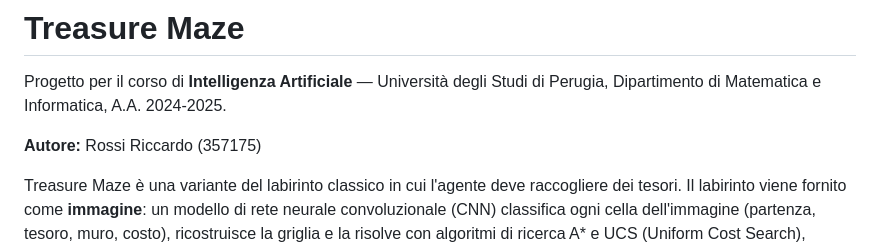
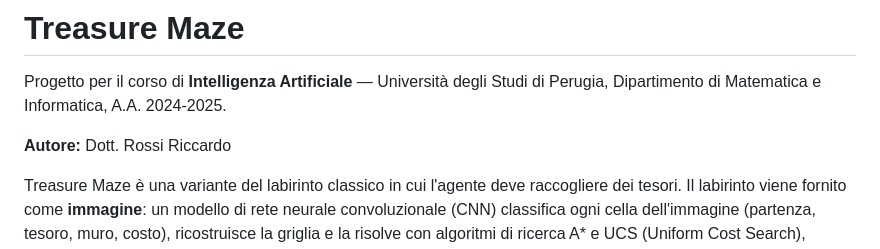
Before and after one commit to Riccardorossi23/Treasure_maze, a Markdown page: README.md, the part around the change. Drawn GitHub-style.

```diff
--- a/README.md
+++ b/README.md
@@ -2,7 +2,7 @@
 
 Progetto per il corso di **Intelligenza Artificiale** — Università degli Studi di Perugia, Dipartimento di Matematica e Informatica, A.A. 2024-2025.
 
-**Autore:** Rossi Riccardo (357175)
+**Autore:** Dott. Rossi Riccardo
 
 Treasure Maze è una variante del labirinto classico in cui l'agente deve raccogliere dei tesori. Il labirinto viene fornito come **immagine**: un modello di rete neurale convoluzionale (CNN) classifica ogni cella dell'immagine (partenza, tesoro, muro, costo), ricostruisce la griglia e la risolve con algoritmi di ricerca A* e UCS (Uniform Cost Search), tenendo conto dei costi di attraversamento e della possibilità di abbattere i muri.
 
```
